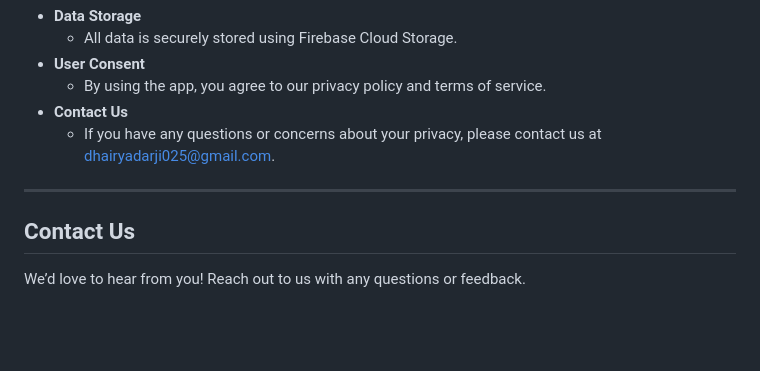
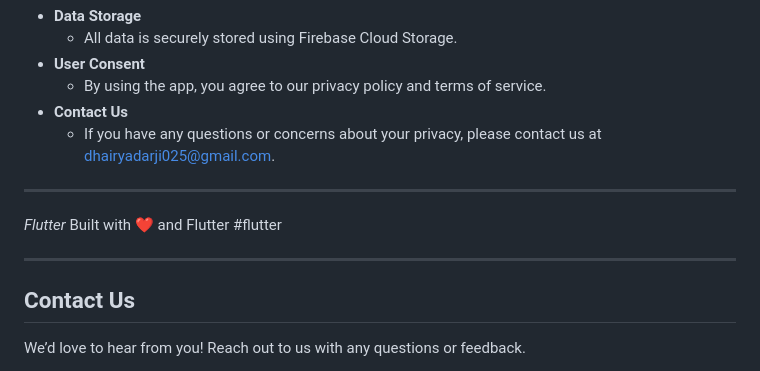
Before and after one commit to Dhairya0707/Cashly-Board-Money-Bank-App, a Markdown page: README.md, the part around the change. Rendered like a GitHub page; blank space fills up the shorter version.

```diff
--- a/README.md
+++ b/README.md
@@ -82,6 +82,11 @@ Your privacy is important to us. Our app ensures that your data is secure and on
 
 ---
 
+*Flutter* Built with ❤️ and Flutter #flutter
+
+---
+
+
 ## Contact Us
 
 We’d love to hear from you! Reach out to us with any questions or feedback.
```
